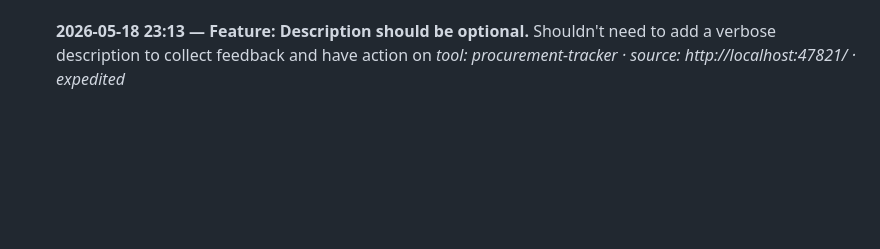
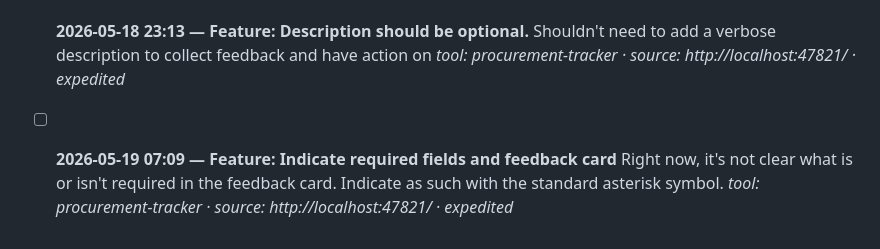
Before and after one commit to tighe-ecc/mailroom, a Markdown page: feedback/feedback.md, the part around the change. GitHub-like rendering; blank space fills up the shorter version.

Commit message:
feedback: sync new entry

```diff
--- a/feedback/feedback.md
+++ b/feedback/feedback.md
@@ -54,3 +54,6 @@
 - [ ] **2026-05-18 23:13 — Feature: Description should be optional.**
   Shouldn't need to add a verbose description to collect feedback and have action on
   _tool: procurement-tracker · source: http://localhost:47821/ · expedited_
+- [ ] **2026-05-19 07:09 — Feature: Indicate required fields and feedback card**
+  Right now, it's not clear what is or isn't required in the feedback card. Indicate as such with the standard asterisk symbol.
+  _tool: procurement-tracker · source: http://localhost:47821/ · expedited_
```
